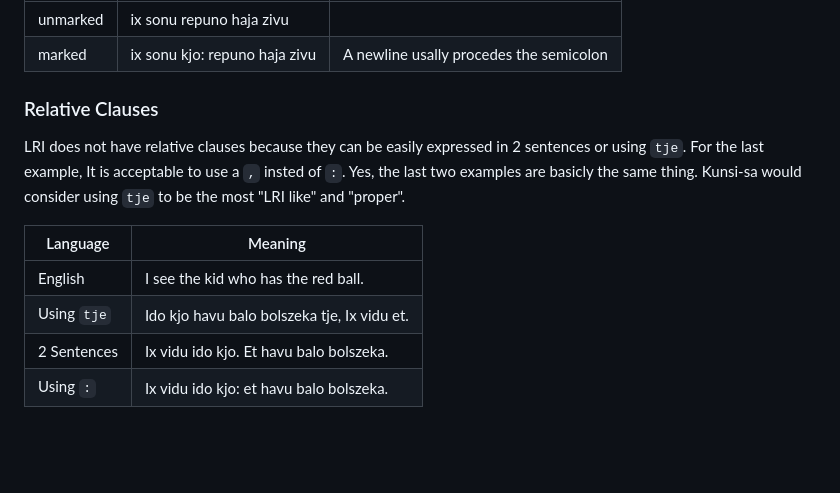
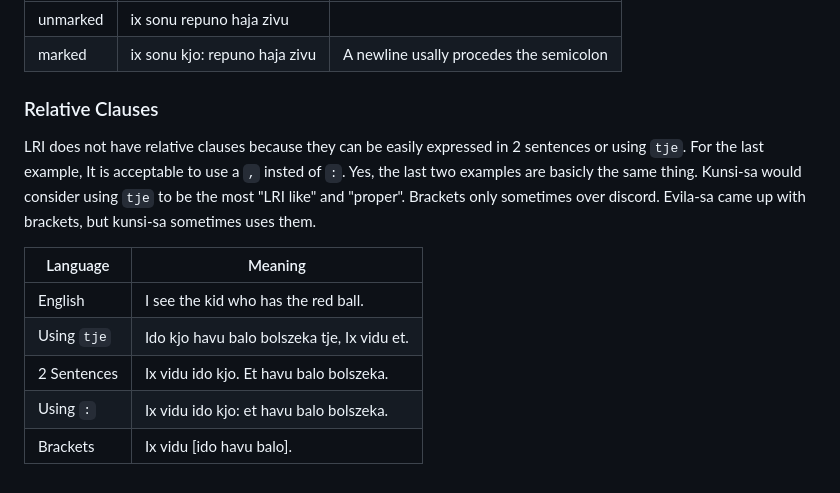
Before and after one commit to almostahexagon2/lri, a Markdown page: grammer.md, the part around the change. Drawn GitHub-style; blank space fills up the shorter version.

```diff
--- a/grammer.md
+++ b/grammer.md
@@ -118,7 +118,7 @@ According to the original doc, LRI subordinate clauses were unmaked. However, wh
 | marked | ix sonu kjo: repuno haja zivu | A newline usally procedes the semicolon |
 
  ### Relative Clauses
- LRI does not have relative clauses because they can be easily expressed in 2 sentences or using `tje`. For the last example, It is acceptable to use a `,` insted of `:`.  Yes, the last two examples are basicly the same thing. Kunsi-sa would consider using `tje` to be the most "LRI like" and "proper".
+ LRI does not have relative clauses because they can be easily expressed in 2 sentences or using `tje`. For the last example, It is acceptable to use a `,` insted of `:`.  Yes, the last two examples are basicly the same thing. Kunsi-sa would consider using `tje` to be the most "LRI like" and "proper". Brackets only sometimes over discord. Evila-sa came up with brackets, but kunsi-sa sometimes uses them.
 
 | Language | Meaning |
 | ----  | ----- |
@@ -126,3 +126,4 @@ According to the original doc, LRI subordinate clauses were unmaked. However, wh
 | Using `tje` | Ido kjo havu balo bolszeka tje, Ix vidu et. |
 | 2 Sentences | Ix vidu ido kjo. Et havu balo bolszeka. |
 | Using `:` | Ix vidu ido kjo: et havu balo bolszeka. |
+| Brackets | Ix vidu [ido havu balo]. |
```
